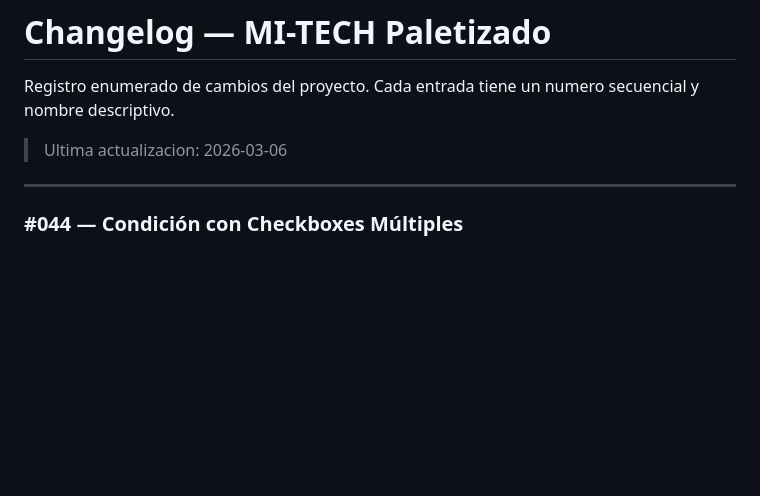
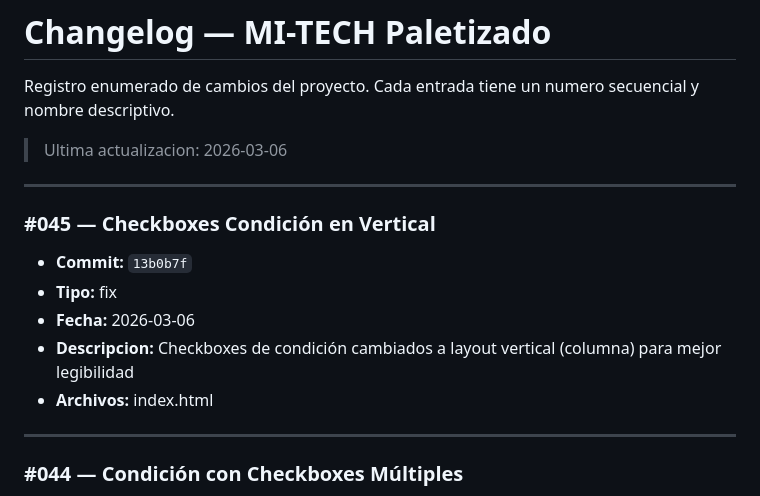
Before and after one commit to YeraldMena/mitechpaletizado, a Markdown page: CHANGELOG.md, the part around the change. Drawn GitHub-style; blank space fills up the shorter version.

Commit message:
docs: actualizar hash en changelog #045
Co-Authored-By: Claude Opus 4.6 <noreply@anthropic.com>

```diff
--- a/CHANGELOG.md
+++ b/CHANGELOG.md
@@ -3,6 +3,15 @@
 Registro enumerado de cambios del proyecto. Cada entrada tiene un numero secuencial y nombre descriptivo.
 
 > Ultima actualizacion: 2026-03-06
+
+---
+
+### #045 — Checkboxes Condición en Vertical
+- **Commit:** `13b0b7f`
+- **Tipo:** fix
+- **Fecha:** 2026-03-06
+- **Descripcion:** Checkboxes de condición cambiados a layout vertical (columna) para mejor legibilidad
+- **Archivos:** index.html
 
 ---
 
```
